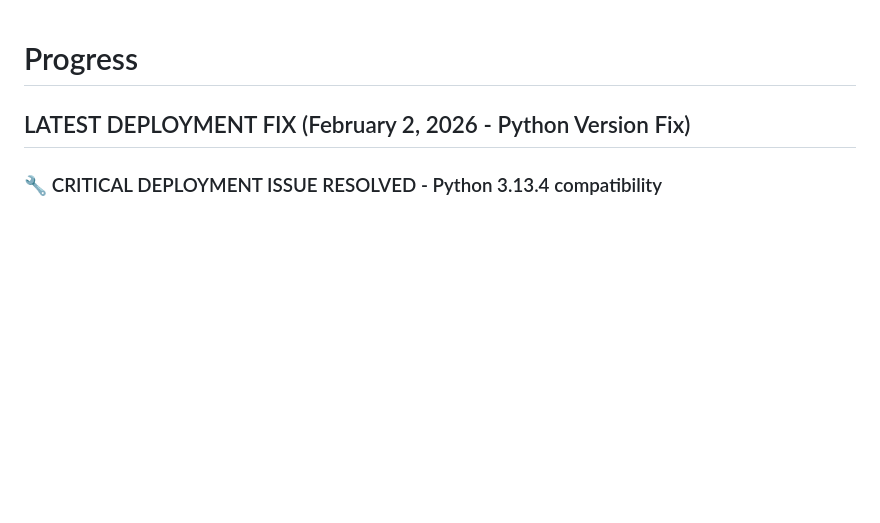
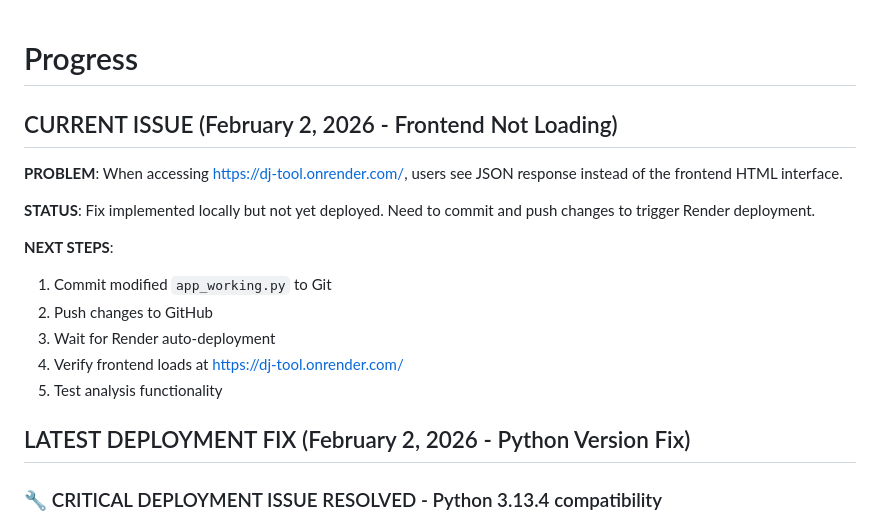
Before and after one commit to kalvisl/dj-tool, a Markdown page: cline_docs/progress.md, the part around the change. Rendered like a GitHub page; blank space fills up the shorter version.

```diff
--- a/cline_docs/progress.md
+++ b/cline_docs/progress.md
@@ -1,4 +1,18 @@
 # Progress
+
+## CURRENT ISSUE (February 2, 2026 - Frontend Not Loading)
+
+**PROBLEM**: When accessing https://dj-tool.onrender.com/, users see JSON response instead of the frontend HTML interface.
+
+**STATUS**: Fix implemented locally but not yet deployed. Need to commit and push changes to trigger Render deployment.
+
+**NEXT STEPS**:
+
+1. Commit modified `app_working.py` to Git
+2. Push changes to GitHub
+3. Wait for Render auto-deployment
+4. Verify frontend loads at https://dj-tool.onrender.com/
+5. Test analysis functionality
 
 ## LATEST DEPLOYMENT FIX (February 2, 2026 - Python Version Fix)
 
```
Also changed, not shown: cline_docs/activeContext.md (+52 -0 lines).
